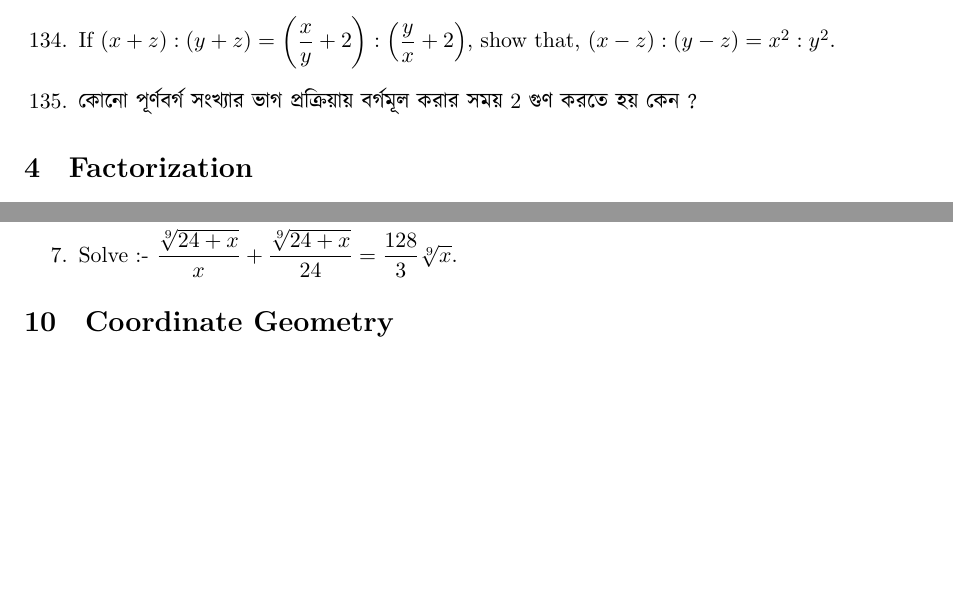
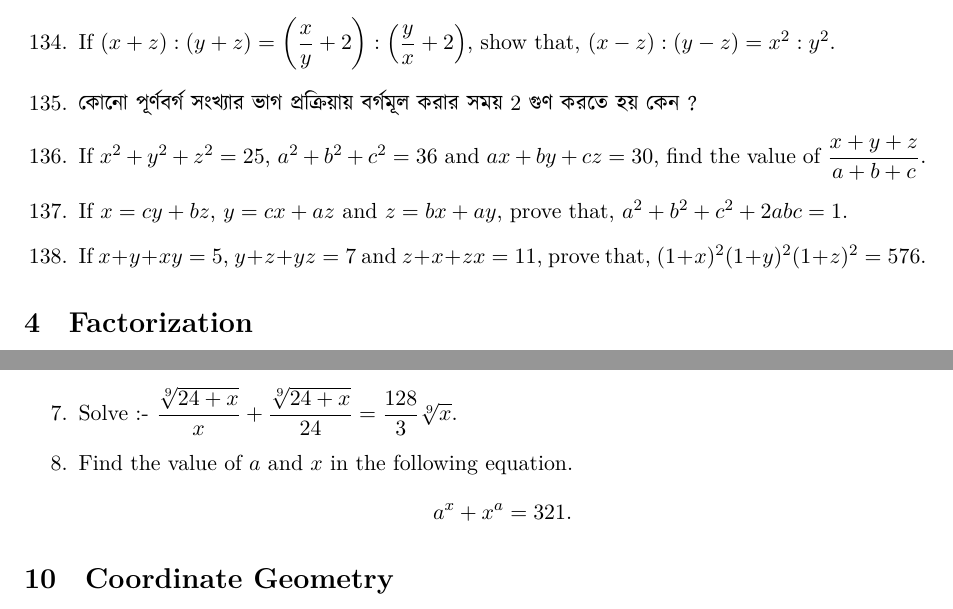
Before and after one commit to sakunisgithub/LaTeX, a LaTeX document (Problem Collection/Problem Collection.tex): two parts of pages 20 and 26 of 26, joined at a grey line, cut so that both start at the same text, the shorter picture padded with empty space. Compiled offline with XeLaTeX.

Commit message:
added problems

```diff
--- a/Problem Collection/Problem Collection.tex
+++ b/Problem Collection/Problem Collection.tex
@@ -1187,6 +1187,15 @@ $ x = \dfrac{\sqrt{ab(a+b+c)(a+b-c)}}{a+b} $.
 
 %135
 	\item \textbengali{কোনো পূর্ণবর্গ সংখ্যার ভাগ প্রক্রিয়ায় বর্গমূল করার সময়} $2$ \textbengali{গুণ করতে হয় কেন ?}
+
+%136
+	\item If $x^2 + y^2 + z^2 = 25$, $a^2 + b^2 + c^2 = 36$ and $ax + by + cz = 30$, find the value of $\dfrac{x+y+z}{a+b+c}$.
+
+%137
+	\item If $x = cy + bz$, $y = cx + az$ and $z = bx + ay$, prove that, $a^2 + b^2 + c^2 + 2abc = 1$.
+
+%138
+	\item If $x + y + xy = 5$, $y + z + yz = 7$ and $z + x + zx = 11$, prove that, $(1+x)^2(1+y)^2(1+z)^2 = 576$.
 \end{enumerate}
 
 
@@ -1629,6 +1641,9 @@ $ x = \dfrac{\sqrt{ab(a+b+c)(a+b-c)}}{a+b} $.
 %07
 	\item Solve :- $\dfrac{\sqrt[9]{24+x}}{x} + \dfrac{\sqrt[9]{24+x}}{24} = \dfrac{128}{3} \sqrt[9]{x}$.
 
+%08
+	\item Find the value of $a$ and $x$ in the following equation. $$a^x + x^a = 321.$$
+
 \end{enumerate}
 
 
```
Also changed, not shown: Problem Collection/Problem Collection.pdf, Problem Collection/Problem Collection.tex (3 more changed lines), 5 other files.
